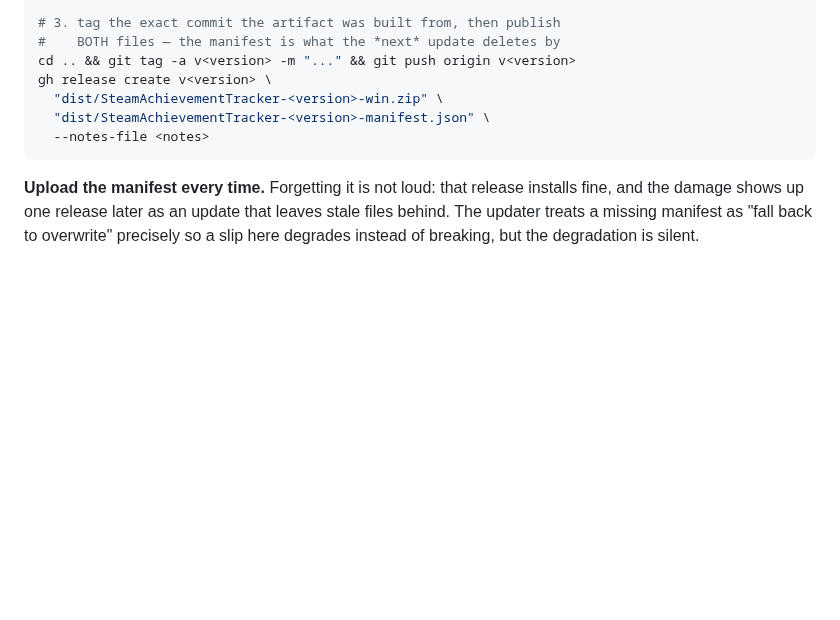
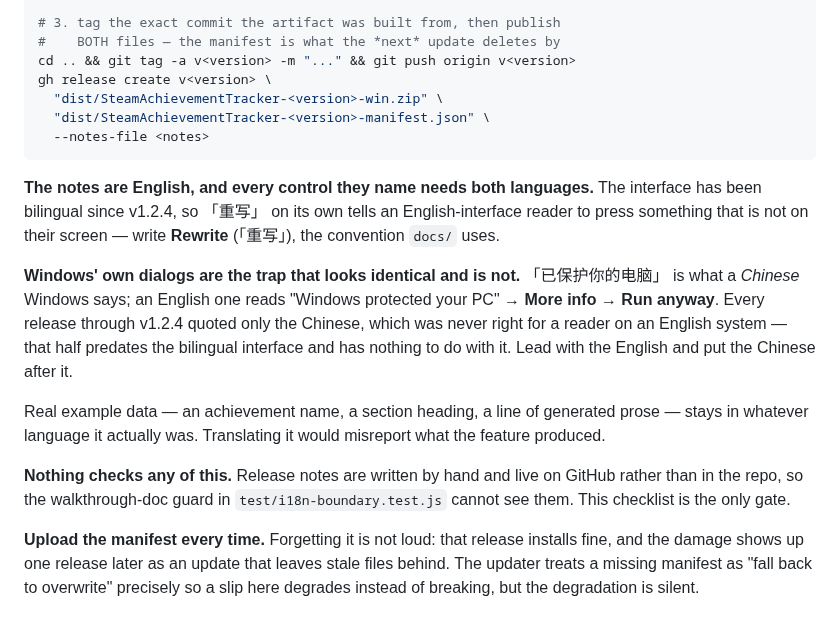
Before and after one commit to LethalKebab/steam-achievement-tracker, a Markdown page: launcher/README.md, the part around the change. GitHub-like rendering; blank space fills up the shorter version.

Commit message:
docs: the release checklist now says what language a note is written in
Release notes quote the UI, and every one through v1.2.4 quoted only the Chinese
half. Two different faults were sitting on top of each other:

- Our own labels — 重写, 新建一个攻略数据库, 极速模式, 深度模式, 从备份恢复,
  重新选择. Correct when written, false since #90 gave every one an English half.
  The same drift fixed in the walkthrough docs today, one surface further out.
- Windows' own dialog — 已保护你的电脑 / 更多信息 / 仍要运行, present in all
  eight published releases. This one was never right for a reader on an English
  system and has nothing to do with the bilingual interface; it only stopped
  being invisible once the audience widened.

A third kind is legitimate and the checklist says so: real example data, such as
the achievement names quoted in v1.2.1 to show what clustering produced, stays in
whatever language it actually was. Translating it would misreport the output.

The v1.2.4 note has been corrected in place. The older seven are left as an
archive, consistent with not rewriting history.

Nothing can catch this automatically: release notes are hand-written and live on
GitHub rather than in the repo, so the walkthrough-doc guard added today cannot
see them. The checklist is the only gate, which is why the rule goes here.

Co-Authored-By: Claude Opus 5 <noreply@anthropic.com>

````diff
--- a/launcher/README.md
+++ b/launcher/README.md
@@ -180,6 +180,14 @@ gh release create v<version> \
   --notes-file <notes>
 ```
 
+**The notes are English, and every control they name needs both languages.** The interface has been bilingual since v1.2.4, so 「重写」 on its own tells an English-interface reader to press something that is not on their screen — write **Rewrite** (「重写」), the convention `docs/` uses.
+
+**Windows' own dialogs are the trap that looks identical and is not.** 「已保护你的电脑」 is what a *Chinese* Windows says; an English one reads "Windows protected your PC" → **More info → Run anyway**. Every release through v1.2.4 quoted only the Chinese, which was never right for a reader on an English system — that half predates the bilingual interface and has nothing to do with it. Lead with the English and put the Chinese after it.
+
+Real example data — an achievement name, a section heading, a line of generated prose — stays in whatever language it actually was. Translating it would misreport what the feature produced.
+
+**Nothing checks any of this.** Release notes are written by hand and live on GitHub rather than in the repo, so the walkthrough-doc guard in `test/i18n-boundary.test.js` cannot see them. This checklist is the only gate.
+
 **Upload the manifest every time.** Forgetting it is not loud: that release installs fine, and the damage shows up one release later as an update that leaves stale files behind. The updater treats a missing manifest as "fall back to overwrite" precisely so a slip here degrades instead of breaking, but the degradation is silent.
 
 ### Publish as a prerelease first, then flip — and flip *both* switches
````
